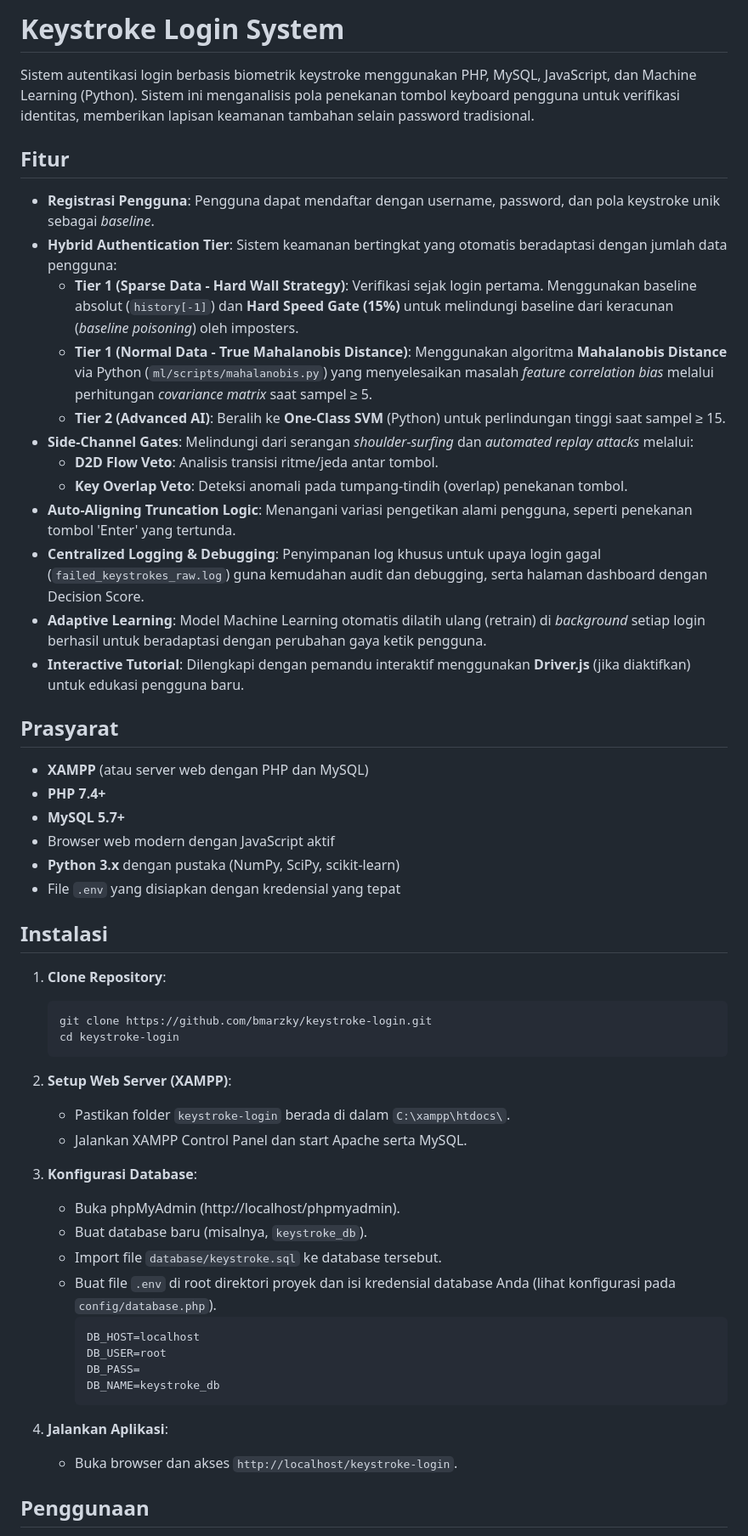
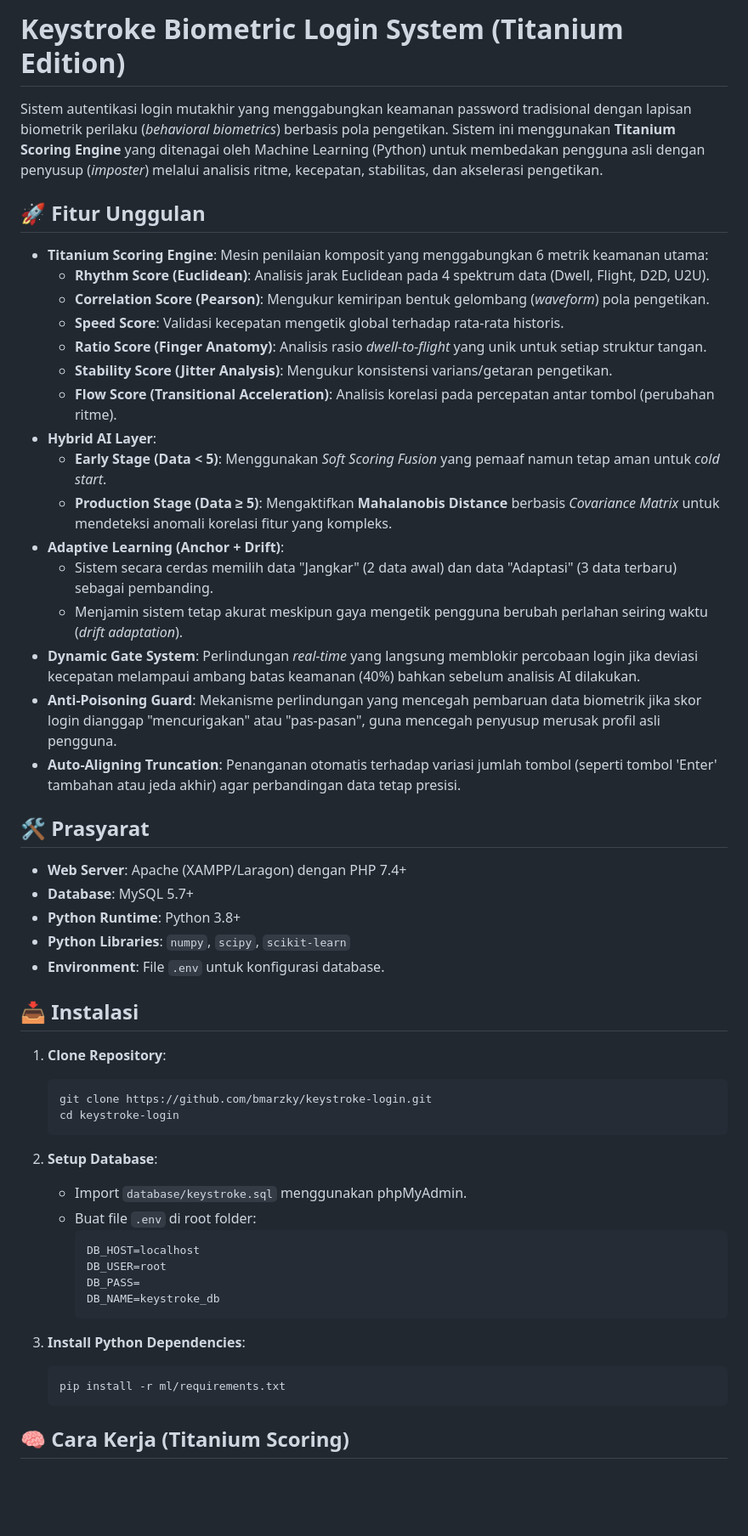
Before and after one commit to bmarzky/keystroke-login, a Markdown page: README.md, the part around one of its changes. Shown at 85% size. Drawn GitHub-style; blank space fills up the shorter version.

````diff
--- a/README.md
+++ b/README.md
@@ -1,32 +1,35 @@
-# Keystroke Login System
+# Keystroke Biometric Login System (Titanium Edition)
 
-Sistem autentikasi login berbasis biometrik keystroke menggunakan PHP, MySQL, JavaScript, dan Machine Learning (Python). Sistem ini menganalisis pola penekanan tombol keyboard pengguna untuk verifikasi identitas, memberikan lapisan keamanan tambahan selain password tradisional.
+Sistem autentikasi login mutakhir yang menggabungkan keamanan password tradisional dengan lapisan biometrik perilaku (*behavioral biometrics*) berbasis pola pengetikan. Sistem ini menggunakan **Titanium Scoring Engine** yang ditenagai oleh Machine Learning (Python) untuk membedakan pengguna asli dengan penyusup (*imposter*) melalui analisis ritme, kecepatan, stabilitas, dan akselerasi pengetikan.
 
-## Fitur
+## 🚀 Fitur Unggulan
 
-- **Registrasi Pengguna**: Pengguna dapat mendaftar dengan username, password, dan pola keystroke unik sebagai *baseline*.
-- **Hybrid Authentication Tier**: Sistem keamanan bertingkat yang otomatis beradaptasi dengan jumlah data pengguna:
-    - **Tier 1 (Sparse Data - Hard Wall Strategy)**: Verifikasi sejak login pertama. Menggunakan baseline absolut (`history[-1]`) dan **Hard Speed Gate (15%)** untuk melindungi baseline dari keracunan (*baseline poisoning*) oleh imposters.
-    - **Tier 1 (Normal Data - True Mahalanobis Distance)**: Menggunakan algoritma **Mahalanobis Distance** via Python (`ml/scripts/mahalanobis.py`) yang menyelesaikan masalah *feature correlation bias* melalui perhitungan *covariance matrix* saat sampel ≥ 5.
-    - **Tier 2 (Advanced AI)**: Beralih ke **One-Class SVM** (Python) untuk perlindungan tinggi saat sampel ≥ 15.
-- **Side-Channel Gates**: Melindungi dari serangan *shoulder-surfing* dan *automated replay attacks* melalui:
-    - **D2D Flow Veto**: Analisis transisi ritme/jeda antar tombol.
-    - **Key Overlap Veto**: Deteksi anomali pada tumpang-tindih (overlap) penekanan tombol.
-- **Auto-Aligning Truncation Logic**: Menangani variasi pengetikan alami pengguna, seperti penekanan tombol 'Enter' yang tertunda.
-- **Centralized Logging & Debugging**: Penyimpanan log khusus untuk upaya login gagal (`failed_keystrokes_raw.log`) guna kemudahan audit dan debugging, serta halaman dashboard dengan Decision Score.
-- **Adaptive Learning**: Model Machine Learning otomatis dilatih ulang (retrain) di *background* setiap login berhasil untuk beradaptasi dengan perubahan gaya ketik pengguna.
-- **Interactive Tutorial**: Dilengkapi dengan pemandu interaktif menggunakan **Driver.js** (jika diaktifkan) untuk edukasi pengguna baru.
+- **Titanium Scoring Engine**: Mesin penilaian komposit yang menggabungkan 6 metrik keamanan utama:
+    - **Rhythm Score (Euclidean)**: Analisis jarak Euclidean pada 4 spektrum data (Dwell, Flight, D2D, U2U).
+    - **Correlation Score (Pearson)**: Mengukur kemiripan bentuk gelombang (*waveform*) pola pengetikan.
+    - **Speed Score**: Validasi kecepatan mengetik global terhadap rata-rata historis.
+    - **Ratio Score (Finger Anatomy)**: Analisis rasio *dwell-to-flight* yang unik untuk setiap struktur tangan.
+    - **Stability Score (Jitter Analysis)**: Mengukur konsistensi varians/getaran pengetikan.
+    - **Flow Score (Transitional Acceleration)**: Analisis korelasi pada percepatan antar tombol (perubahan ritme).
+- **Hybrid AI Layer**:
+    - **Early Stage (Data < 5)**: Menggunakan *Soft Scoring Fusion* yang pemaaf namun tetap aman untuk *cold start*.
+    - **Production Stage (Data ≥ 5)**: Mengaktifkan **Mahalanobis Distance** berbasis *Covariance Matrix* untuk mendeteksi anomali korelasi fitur yang kompleks.
+- **Adaptive Learning (Anchor + Drift)**:
+    - Sistem secara cerdas memilih data "Jangkar" (2 data awal) dan data "Adaptasi" (3 data terbaru) sebagai pembanding.
+    - Menjamin sistem tetap akurat meskipun gaya mengetik pengguna berubah perlahan seiring waktu (*drift adaptation*).
+- **Dynamic Gate System**: Perlindungan *real-time* yang langsung memblokir percobaan login jika deviasi kecepatan melampaui ambang batas keamanan (40%) bahkan sebelum analisis AI dilakukan.
+- **Anti-Poisoning Guard**: Mekanisme perlindungan yang mencegah pembaruan data biometrik jika skor login dianggap "mencurigakan" atau "pas-pasan", guna mencegah penyusup merusak profil asli pengguna.
+- **Auto-Aligning Truncation**: Penanganan otomatis terhadap variasi jumlah tombol (seperti tombol 'Enter' tambahan atau jeda akhir) agar perbandingan data tetap presisi.
 
-## Prasyarat
+## 🛠️ Prasyarat
 
-- **XAMPP** (atau server web dengan PHP dan MySQL)
-- **PHP 7.4+**
-- **MySQL 5.7+**
-- Browser web modern dengan JavaScript aktif
-- **Python 3.x** dengan pustaka (NumPy, SciPy, scikit-learn)
-- File `.env` yang disiapkan dengan kredensial yang tepat
+- **Web Server**: Apache (XAMPP/Laragon) dengan PHP 7.4+
+- **Database**: MySQL 5.7+
+- **Python Runtime**: Python 3.8+
+- **Python Libraries**: `numpy`, `scipy`, `scikit-learn`
+- **Environment**: File `.env` untuk konfigurasi database.
 
-## Instalasi
+## 📥 Instalasi
 
 1. **Clone Repository**:
    ```bash
@@ -34,15 +37,9 @@ Sistem autentikasi login berbasis biometrik keystroke menggunakan PHP, MySQL, Ja
    cd keystroke-login
    ```
 
-2. **Setup Web Server (XAMPP)**:
-   - Pastikan folder `keystroke-login` berada di dalam `C:\xampp\htdocs\`.
-   - Jalankan XAMPP Control Panel dan start Apache serta MySQL.
-
-3. **Konfigurasi Database**:
-   - Buka phpMyAdmin (http://localhost/phpmyadmin).
-   - Buat database baru (misalnya, `keystroke_db`).
-   - Import file `database/keystroke.sql` ke database tersebut.
-   - Buat file `.env` di root direktori proyek dan isi kredensial database Anda (lihat konfigurasi pada `config/database.php`).
+2. **Setup Database**:
+   - Import `database/keystroke.sql` menggunakan phpMyAdmin.
+   - Buat file `.env` di root folder:
      ```ini
      DB_HOST=localhost
      DB_USER=root
@@ -50,8 +47,10 @@ Sistem autentikasi login berbasis biometrik keystroke menggunakan PHP, MySQL, Ja
      DB_NAME=keystroke_db
      ```
 
-4. **Jalankan Aplikasi**:
-   - Buka browser dan akses `http://localhost/keystroke-login`.
+3. **Install Python Dependencies**:
+   ```bash
+   pip install -r ml/requirements.txt
+   ```
 
-## Penggunaan
+## 🧠 Cara Kerja (Titanium Scoring)
 
````
Also changed, not shown: other parts of README.md (+21 -69 lines).
